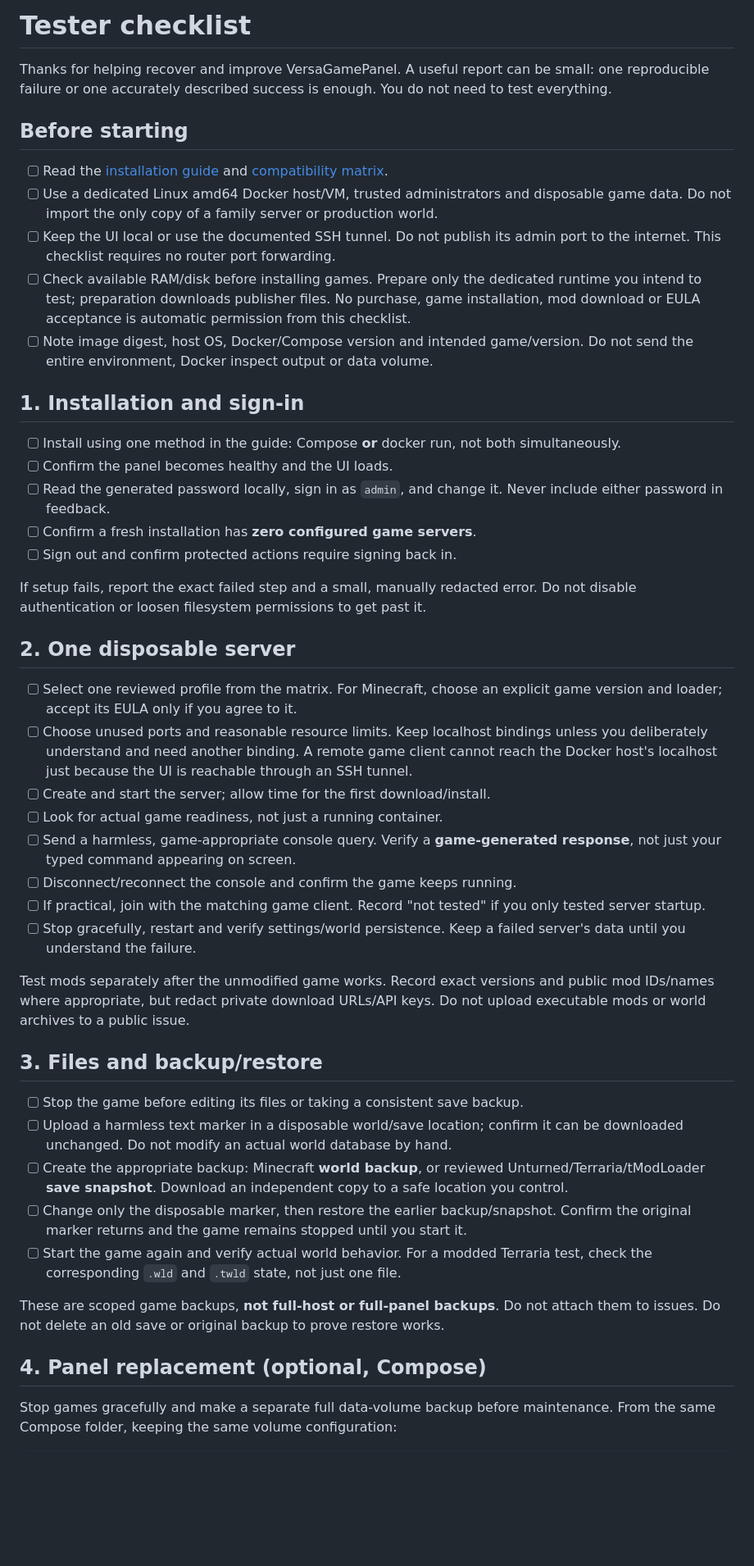
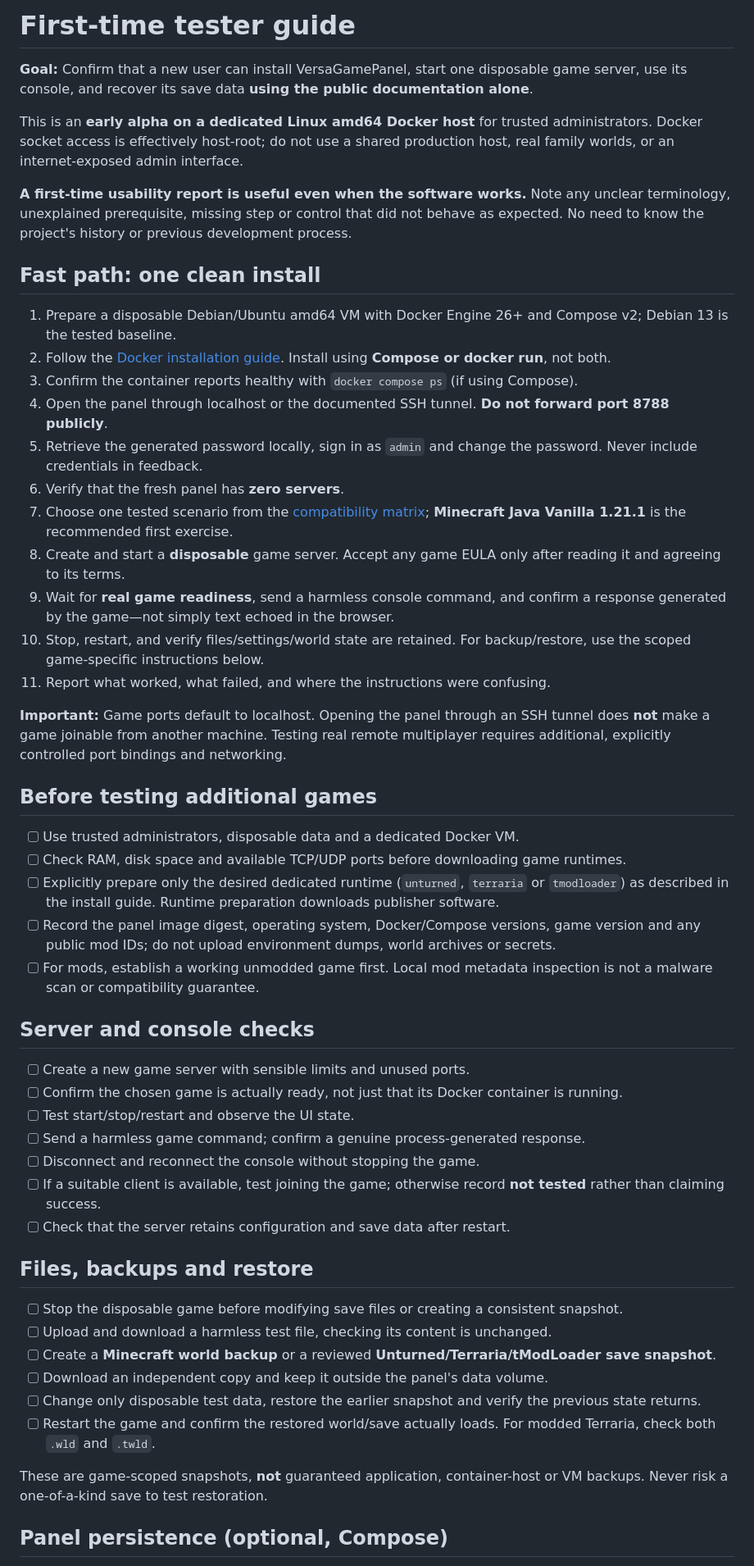
Before and after one commit to VersaRepair/VersaGamePanel-Public, a Markdown page: docs/TESTING.md, the part around one of its changes. Shown at 82% size. Drawn GitHub-style; blank space fills up the shorter version.

```diff
--- a/docs/TESTING.md
+++ b/docs/TESTING.md
@@ -1,49 +1,55 @@
-# Tester checklist
+# First-time tester guide
 
-Thanks for helping recover and improve VersaGamePanel. A useful report can be small: one reproducible failure or one accurately described success is enough. You do not need to test everything.
+**Goal:** Confirm that a new user can install VersaGamePanel, start one disposable game server, use its console, and recover its save data **using the public documentation alone**.
 
-## Before starting
+This is an **early alpha on a dedicated Linux amd64 Docker host** for trusted administrators. Docker socket access is effectively host-root; do not use a shared production host, real family worlds, or an internet-exposed admin interface.
 
-- [ ] Read the [installation guide](CONTAINERS.md) and [compatibility matrix](COMPATIBILITY.md).
-- [ ] Use a dedicated Linux amd64 Docker host/VM, trusted administrators and disposable game data. Do not import the only copy of a family server or production world.
-- [ ] Keep the UI local or use the documented SSH tunnel. Do not publish its admin port to the internet. This checklist requires no router port forwarding.
-- [ ] Check available RAM/disk before installing games. Prepare only the dedicated runtime you intend to test; preparation downloads publisher files. No purchase, game installation, mod download or EULA acceptance is automatic permission from this checklist.
-- [ ] Note image digest, host OS, Docker/Compose version and intended game/version. Do not send the entire environment, Docker inspect output or data volume.
+**A first-time usability report is useful even when the software works.** Note any unclear terminology, unexplained prerequisite, missing step or control that did not behave as expected. No need to know the project's history or previous development process.
 
-## 1. Installation and sign-in
+## Fast path: one clean install
 
-- [ ] Install using one method in the guide: Compose **or** docker run, not both simultaneously.
-- [ ] Confirm the panel becomes healthy and the UI loads.
-- [ ] Read the generated password locally, sign in as `admin`, and change it. Never include either password in feedback.
-- [ ] Confirm a fresh installation has **zero configured game servers**.
-- [ ] Sign out and confirm protected actions require signing back in.
+1. Prepare a disposable Debian/Ubuntu amd64 VM with Docker Engine 26+ and Compose v2; Debian 13 is the tested baseline.
+2. Follow the [Docker installation guide](CONTAINERS.md). Install using **Compose or docker run**, not both.
+3. Confirm the container reports healthy with `docker compose ps` (if using Compose).
+4. Open the panel through localhost or the documented SSH tunnel. **Do not forward port 8788 publicly**.
+5. Retrieve the generated password locally, sign in as `admin` and change the password. Never include credentials in feedback.
+6. Verify that the fresh panel has **zero servers**.
+7. Choose one tested scenario from the [compatibility matrix](COMPATIBILITY.md); **Minecraft Java Vanilla 1.21.1** is the recommended first exercise.
+8. Create and start a **disposable** game server. Accept any game EULA only after reading it and agreeing to its terms.
+9. Wait for **real game readiness**, send a harmless console command, and confirm a response generated by the game—not simply text echoed in the browser.
+10. Stop, restart, and verify files/settings/world state are retained. For backup/restore, use the scoped game-specific instructions below.
+11. Report what worked, what failed, and where the instructions were confusing.
 
-If setup fails, report the exact failed step and a small, manually redacted error. Do not disable authentication or loosen filesystem permissions to get past it.
+**Important:** Game ports default to localhost. Opening the panel through an SSH tunnel does **not** make a game joinable from another machine. Testing real remote multiplayer requires additional, explicitly controlled port bindings and networking.
 
-## 2. One disposable server
+## Before testing additional games
 
-- [ ] Select one reviewed profile from the matrix. For Minecraft, choose an explicit game version and loader; accept its EULA only if you agree to it.
-- [ ] Choose unused ports and reasonable resource limits. Keep localhost bindings unless you deliberately understand and need another binding. A remote game client cannot reach the Docker host's localhost just because the UI is reachable through an SSH tunnel.
-- [ ] Create and start the server; allow time for the first download/install.
-- [ ] Look for actual game readiness, not just a running container.
-- [ ] Send a harmless, game-appropriate console query. Verify a **game-generated response**, not just your typed command appearing on screen.
-- [ ] Disconnect/reconnect the console and confirm the game keeps running.
-- [ ] If practical, join with the matching game client. Record "not tested" if you only tested server startup.
-- [ ] Stop gracefully, restart and verify settings/world persistence. Keep a failed server's data until you understand the failure.
+- [ ] Use trusted administrators, disposable data and a dedicated Docker VM.
+- [ ] Check RAM, disk space and available TCP/UDP ports before downloading game runtimes.
+- [ ] Explicitly prepare only the desired dedicated runtime (`unturned`, `terraria` or `tmodloader`) as described in the install guide. Runtime preparation downloads publisher software.
+- [ ] Record the panel image digest, operating system, Docker/Compose versions, game version and any public mod IDs; do not upload environment dumps, world archives or secrets.
+- [ ] For mods, establish a working unmodded game first. Local mod metadata inspection is not a malware scan or compatibility guarantee.
 
-Test mods separately after the unmodified game works. Record exact versions and public mod IDs/names where appropriate, but redact private download URLs/API keys. Do not upload executable mods or world archives to a public issue.
+## Server and console checks
 
-## 3. Files and backup/restore
+- [ ] Create a new game server with sensible limits and unused ports.
+- [ ] Confirm the chosen game is actually ready, not just that its Docker container is running.
+- [ ] Test start/stop/restart and observe the UI state.
+- [ ] Send a harmless game command; confirm a genuine process-generated response.
+- [ ] Disconnect and reconnect the console without stopping the game.
+- [ ] If a suitable client is available, test joining the game; otherwise record **not tested** rather than claiming success.
+- [ ] Check that the server retains configuration and save data after restart.
 
-- [ ] Stop the game before editing its files or taking a consistent save backup.
-- [ ] Upload a harmless text marker in a disposable world/save location; confirm it can be downloaded unchanged. Do not modify an actual world database by hand.
-- [ ] Create the appropriate backup: Minecraft **world backup**, or reviewed Unturned/Terraria/tModLoader **save snapshot**. Download an independent copy to a safe location you control.
-- [ ] Change only the disposable marker, then restore the earlier backup/snapshot. Confirm the original marker returns and the game remains stopped until you start it.
-- [ ] Start the game again and verify actual world behavior. For a modded Terraria test, check the corresponding `.wld` and `.twld` state, not just one file.
+## Files, backups and restore
 
-These are scoped game backups, **not full-host or full-panel backups**. Do not attach them to issues. Do not delete an old save or original backup to prove restore works.
+- [ ] Stop the disposable game before modifying save files or creating a consistent snapshot.
+- [ ] Upload and download a harmless test file, checking its content is unchanged.
+- [ ] Create a **Minecraft world backup** or a reviewed **Unturned/Terraria/tModLoader save snapshot**.
+- [ ] Download an independent copy and keep it outside the panel's data volume.
+- [ ] Change only disposable test data, restore the earlier snapshot and verify the previous state returns.
+- [ ] Restart the game and confirm the restored world/save actually loads. For modded Terraria, check both `.wld` and `.twld`.
 
-## 4. Panel replacement (optional, Compose)
+These are game-scoped snapshots, **not** guaranteed application, container-host or VM backups. Never risk a one-of-a-kind save to test restoration.
 
-Stop games gracefully and make a separate full data-volume backup before maintenance. From the same Compose folder, keeping the same volume configuration:
+## Panel persistence (optional, Compose)
 
```
Also changed, not shown: other parts of docs/TESTING.md (+18 -13 lines), README.md (+63 -57 lines), docs/HISTORY.md (added, +29 -0 lines).
